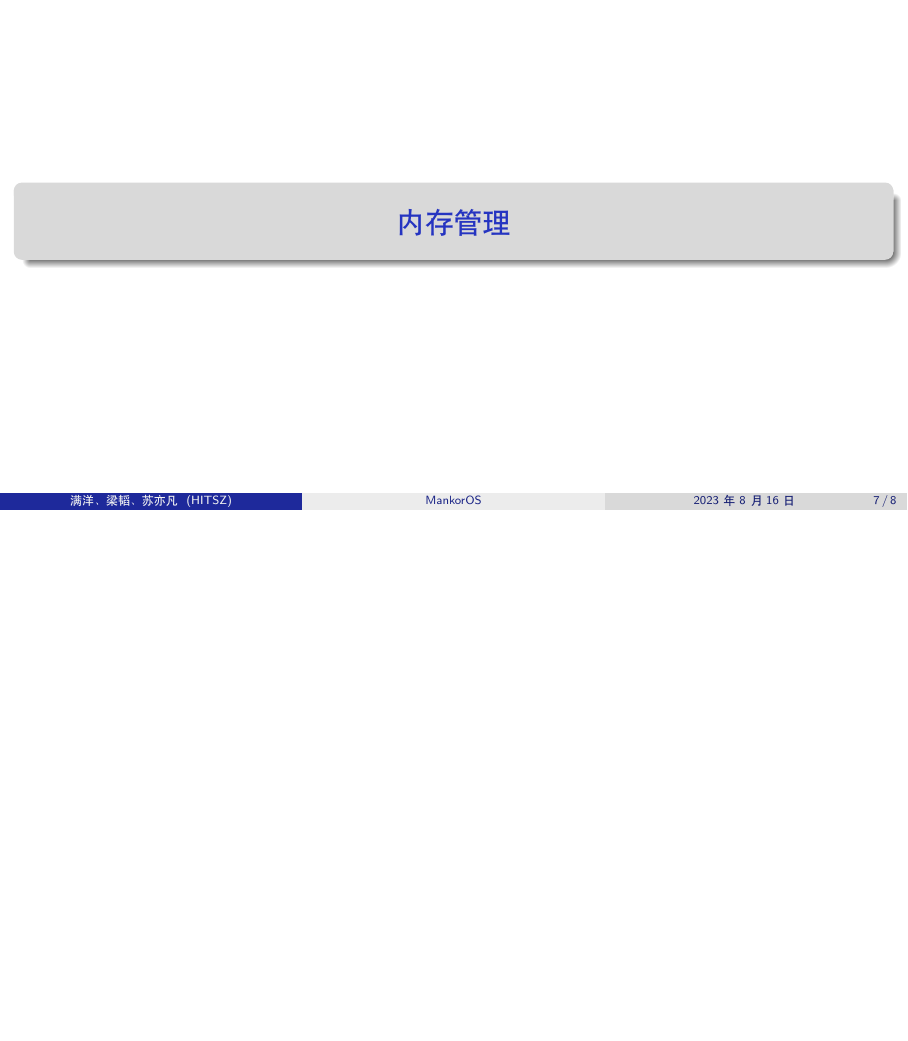
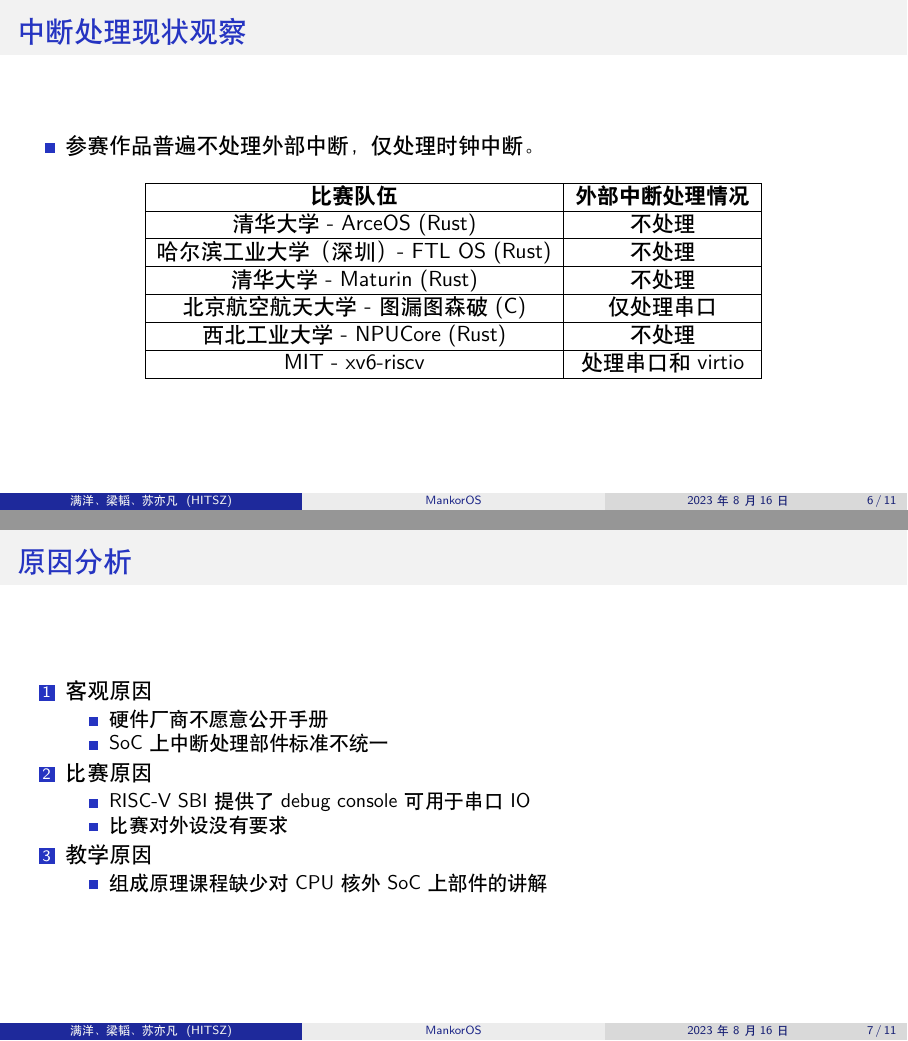
Before and after one commit to mankoros/mankoros-slides, LaTeX slides (main.tex, which reads sections/interrupt.tex): page 7 of 8 before the commit and pages 6 and 7 of 11 after it, the two joined at a grey line, the shorter picture padded with empty space. Compiled offline with XeLaTeX.

Commit message:
[interrupt]: add content in interrupt

```diff
--- a/sections/interrupt.tex
+++ b/sections/interrupt.tex
@@ -1 +1,52 @@
 \section{中断处理}
+
+\begin{frame}
+    \frametitle{中断处理现状观察}
+
+    \begin{itemize}
+        \item 参赛作品普遍不处理外部中断，仅处理时钟中断。
+    \end{itemize}
+
+    \begin{table}
+        \centering
+        \begin{tabular}{|c|c|}
+            \hline \textbf{比赛队伍}               & \textbf{外部中断处理情况} \\
+            \hline 清华大学 - ArceOS (Rust)        & 不处理               \\
+            \hline 哈尔滨工业大学（深圳） - FTL OS (Rust) & 不处理               \\
+            \hline 清华大学 - Maturin (Rust)       & 不处理               \\
+            \hline 北京航空航天大学 - 图漏图森破 (C)        & 仅处理串口             \\
+            \hline 西北工业大学 - NPUCore (Rust)     & 不处理               \\
+            \hline MIT - xv6-riscv             & 处理串口和 virtio      \\
+            \hline
+        \end{tabular}
+    \end{table}
+
+
+\end{frame}
+
+\begin{frame}
+    \frametitle{原因分析}
+
+    \begin{enumerate}
+        \item 客观原因
+              \begin{itemize}
+                  \item 硬件厂商不愿意公开手册
+                  \item SoC 上中断处理部件标准不统一
+              \end{itemize}
+        \item 比赛原因
+              \begin{itemize}
+                  \item RISC-V SBI 提供了 debug console 可用于串口 IO
+                  \item 比赛对外设没有要求
+              \end{itemize}
+        \item 教学原因
+              \begin{itemize}
+                  \item 组成原理课程缺少对 CPU 核外 SoC 上部件的讲解
+              \end{itemize}
+    \end{enumerate}
+
+
+\end{frame}
+
+
+\begin{frame}
+    \frametitle{中断处理实现}
```
Also changed, not shown: main.tex (+1 -0 lines), sections/device.tex (added, +1 -0 lines), sections/overview.tex (+0 -4 lines), assets/plic.png (added), sections/interrupt.tex (10 more changed lines), 1 other file.
